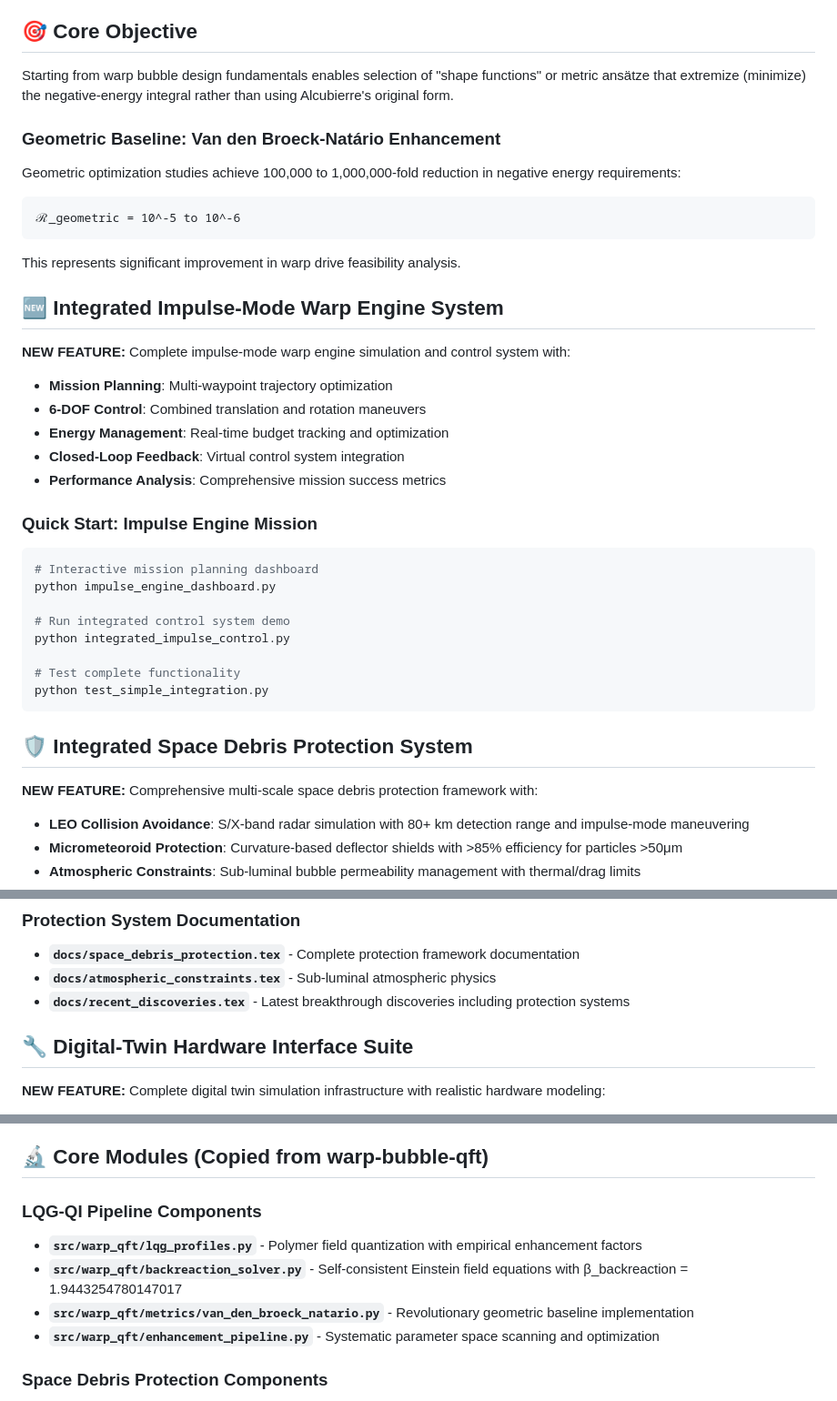
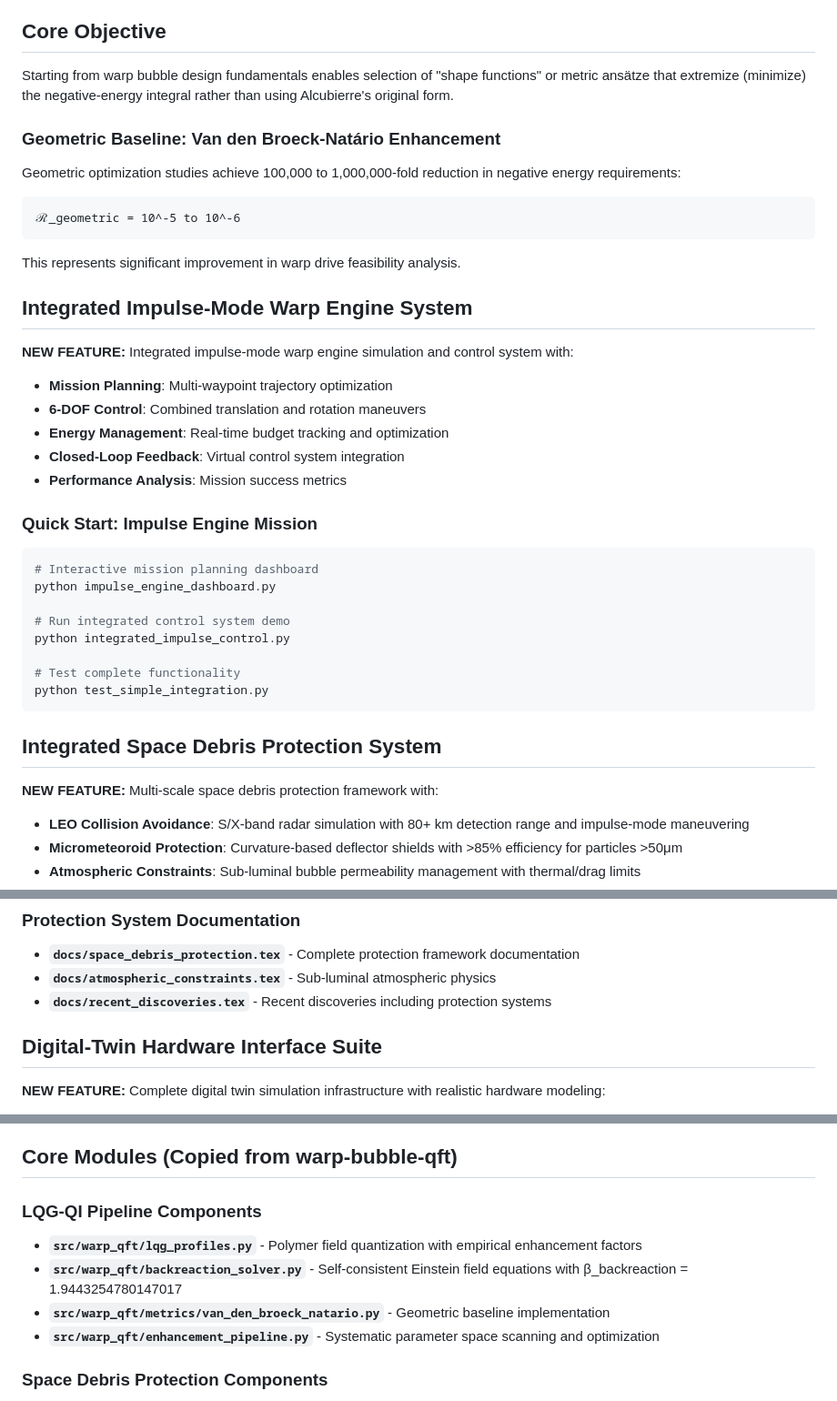
Before and after one commit to arcticoder/warp-bubble-optimizer, a Markdown page: README.md, 3 parts joined by grey strips. Shown: that part at 91% size. GitHub-like rendering.

Commit message:
Remove emojis and subjective language from README

````diff
--- a/README.md
+++ b/README.md
@@ -13,7 +13,7 @@ A simulation framework for studying and optimizing warp bubble metric ansatzes t
 9. **Space Debris Protection Analysis** - Multi-scale threat protection from μm micrometeoroids to km-scale LEO debris
 10. **Digital-Twin Hardware Interfaces** - Simulated hardware suite enabling system validation without physical components
 
-## 🎯 Core Objective
+## Core Objective
 
 Starting from warp bubble design fundamentals enables selection of "shape functions" or metric ansätze that extremize (minimize) the negative‐energy integral rather than using Alcubierre's original form.
 
@@ -27,15 +27,15 @@ Geometric optimization studies achieve 100,000 to 1,000,000-fold reduction in ne
 
 This represents significant improvement in warp drive feasibility analysis.
 
-## 🆕 Integrated Impulse-Mode Warp Engine System
+## Integrated Impulse-Mode Warp Engine System
 
-**NEW FEATURE:** Complete impulse-mode warp engine simulation and control system with:
+**NEW FEATURE:** Integrated impulse-mode warp engine simulation and control system with:
 
 - **Mission Planning**: Multi-waypoint trajectory optimization
 - **6-DOF Control**: Combined translation and rotation maneuvers
 - **Energy Management**: Real-time budget tracking and optimization
 - **Closed-Loop Feedback**: Virtual control system integration
-- **Performance Analysis**: Comprehensive mission success metrics
+- **Performance Analysis**: Mission success metrics
 
 ### Quick Start: Impulse Engine Mission
 
@@ -50,9 +50,9 @@ python integrated_impulse_control.py
 python test_simple_integration.py
 ```
 
-## 🛡️ Integrated Space Debris Protection System
+## Integrated Space Debris Protection System
 
-**NEW FEATURE:** Comprehensive multi-scale space debris protection framework with:
+**NEW FEATURE:** Multi-scale space debris protection framework with:
 
 - **LEO Collision Avoidance**: S/X-band radar simulation with 80+ km detection range and impulse-mode maneuvering
 - **Micrometeoroid Protection**: Curvature-based deflector shields with >85% efficiency for particles >50μm
@@ -78,9 +78,9 @@ python integrated_space_protection.py
 
 - **`docs/space_debris_protection.tex`** - Complete protection framework documentation
 - **`docs/atmospheric_constraints.tex`** - Sub-luminal atmospheric physics
-- **`docs/recent_discoveries.tex`** - Latest breakthrough discoveries including protection systems
+- **`docs/recent_discoveries.tex`** - Recent discoveries including protection systems
 
-## 🔧 Digital-Twin Hardware Interface Suite
+## Digital-Twin Hardware Interface Suite
 
 **NEW FEATURE:** Complete digital twin simulation infrastructure with realistic hardware modeling:
 
@@ -115,13 +115,13 @@ python demo_full_warp_simulated_hardware.py
 - **`SPACE_PROTECTION_IMPLEMENTATION_COMPLETE.md`** - Complete integration documentation
 - **`DIGITAL_TWIN_SUMMARY.py`** - Implementation status and completion summary
 
-## 🔬 Core Modules (Copied from warp-bubble-qft)
+## Core Modules (Copied from warp-bubble-qft)
 
 ### LQG-QI Pipeline Components
 
 - **`src/warp_qft/lqg_profiles.py`** - Polymer field quantization with empirical enhancement factors
 - **`src/warp_qft/backreaction_solver.py`** - Self-consistent Einstein field equations with β_backreaction = 1.9443254780147017
-- **`src/warp_qft/metrics/van_den_broeck_natario.py`** - Revolutionary geometric baseline implementation
+- **`src/warp_qft/metrics/van_den_broeck_natario.py`** - Geometric baseline implementation
 - **`src/warp_qft/enhancement_pipeline.py`** - Systematic parameter space scanning and optimization
 
 ### Space Debris Protection Components
````
Also changed, not shown: other parts of README.md (+8 -8 lines).
